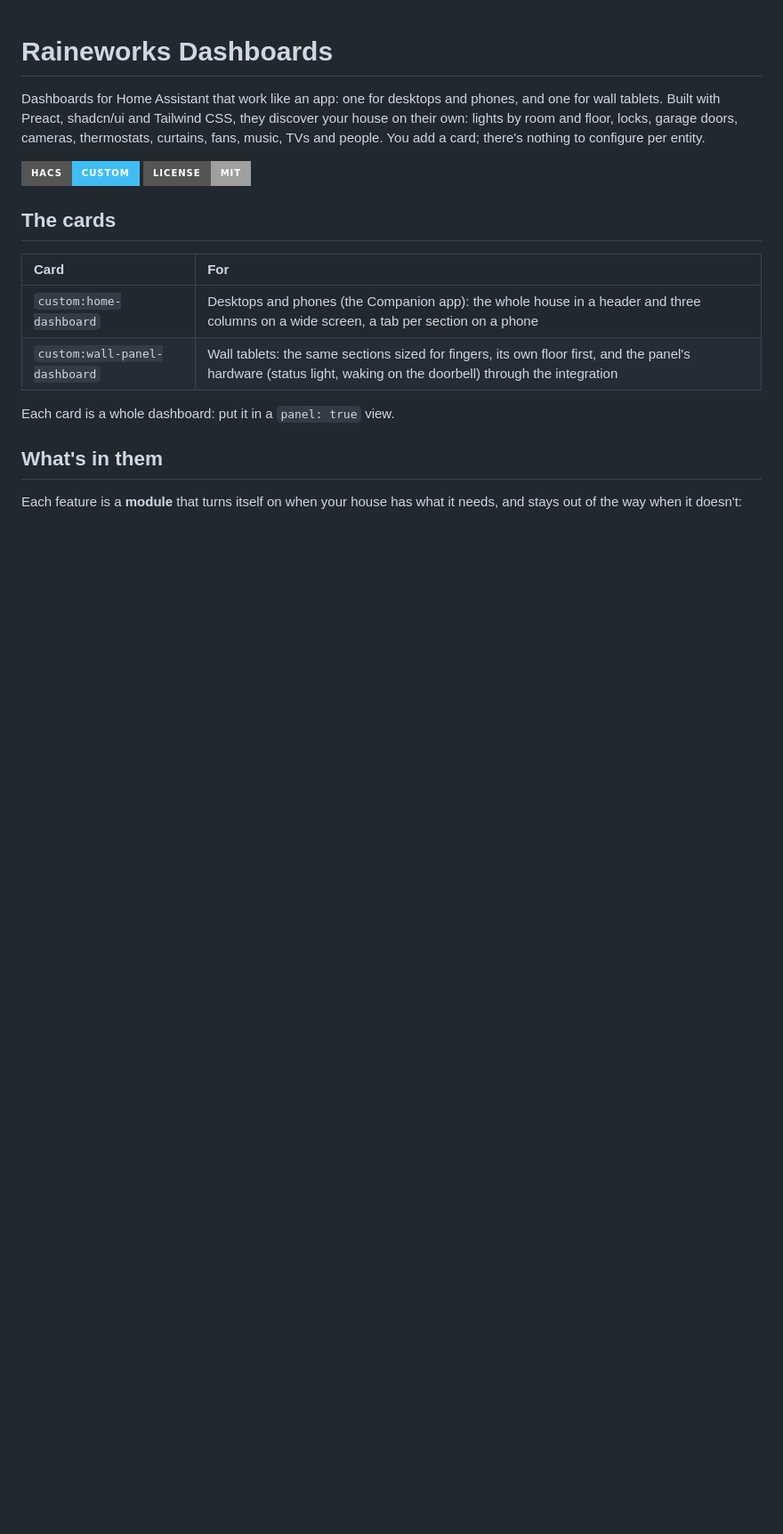
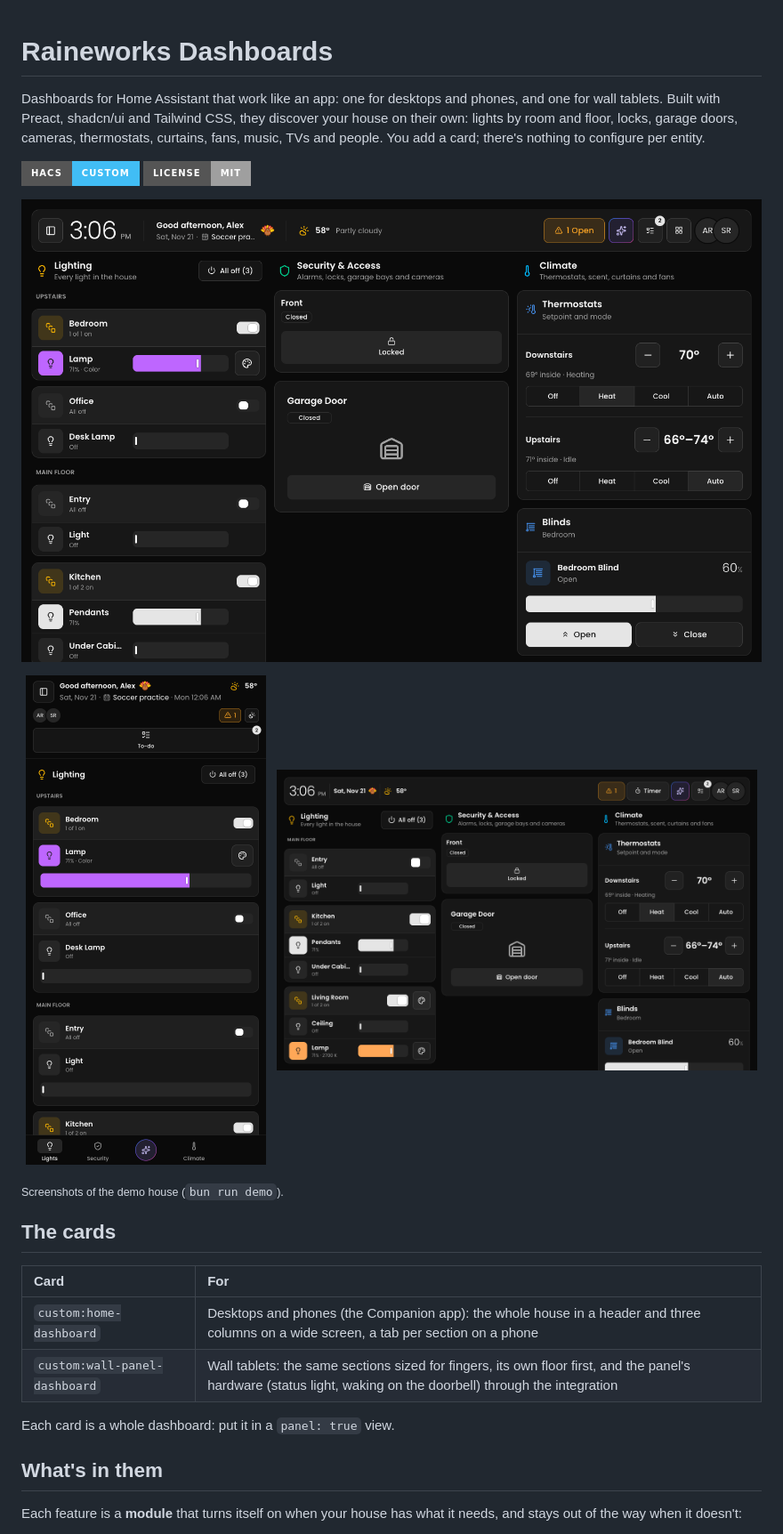
Before and after one commit to raine-works/ha-dashboards, a Markdown page: README.md, the part around the change. Shown at 89% size. Rendered like a GitHub page; pictures changed too: docs/images/home-dark.png (added), docs/images/phone.png (added), docs/images/wall-panel.png (added); badges without logos; blank space fills up the shorter version.

```diff
--- a/README.md
+++ b/README.md
@@ -7,6 +7,16 @@ people. You add a card; there's nothing to configure per entity.
 
 [![HACS Custom](https://img.shields.io/badge/HACS-Custom-41BDF5.svg?style=for-the-badge)](https://github.com/hacs/integration)
 [![License](https://img.shields.io/badge/License-MIT-lightgrey.svg?style=for-the-badge)](LICENSE)
+
+![The Home dashboard on a desktop](docs/images/home-dark.png)
+
+<p align="center">
+  <img src="docs/images/phone.png" alt="The Home dashboard on a phone" width="270">
+  &nbsp;
+  <img src="docs/images/wall-panel.png" alt="A wall panel" width="540">
+</p>
+
+<sub>Screenshots of the demo house (`bun run demo`).</sub>
 
 ## The cards
 
```
Also changed, not shown: CONTRIBUTING.md (added, +35 -0 lines), SECURITY.md (added, +9 -0 lines), docs/cards.md (+4 -0 lines), docs/images/home-light.png (added), 4 other files.
